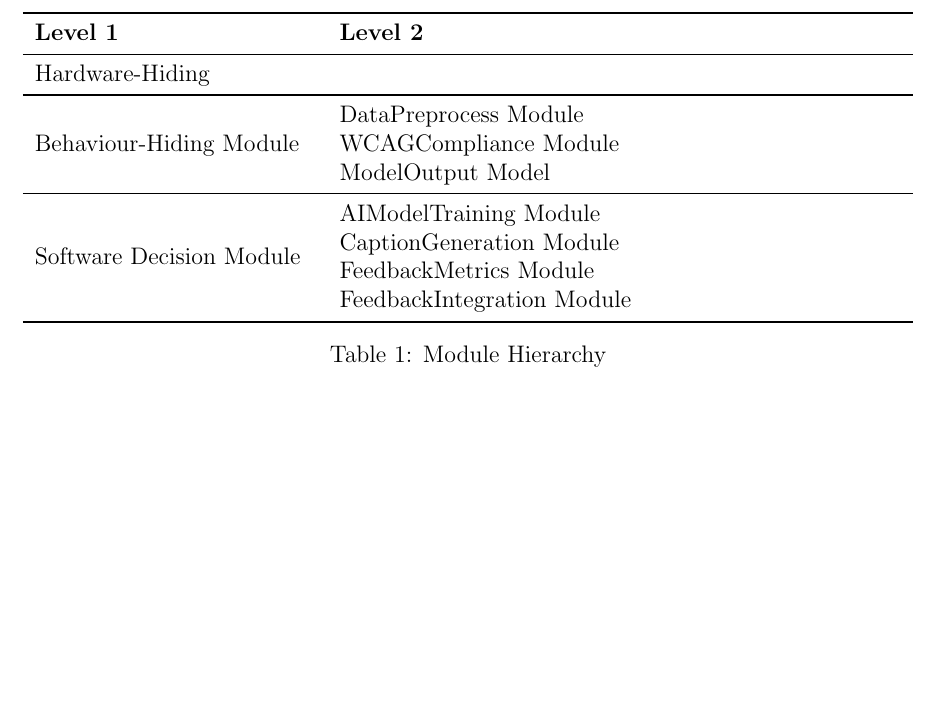
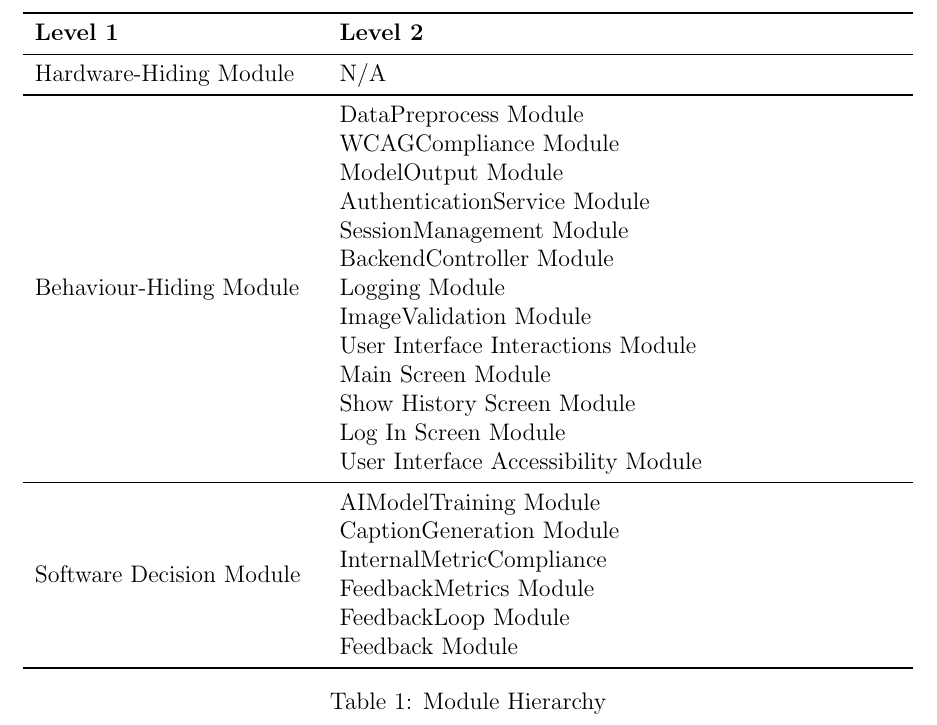
Before and after one commit to 4G06-CAPSTONE-2025/Reading4All, a LaTeX document (docs/Design/SoftDetailedDes/MIS.tex): part of page 11 of 44, cut so that both start at the same text, the shorter picture padded with empty space. Compiled offline with pdfLaTeX.

Commit message:
updated module decomposition to reflect mg

```diff
--- a/docs/Design/SoftDetailedDes/MIS.tex
+++ b/docs/Design/SoftDetailedDes/MIS.tex
@@ -141,22 +140,33 @@ for this project.
     \textbf{Level 1} & \textbf{Level 2}\\
     \midrule
 
-    {Hardware-Hiding} & ~ \\
+    {Hardware-Hiding Module} & N/A \\
     \midrule
 
-    \multirow{3}{0.3\textwidth}{Behaviour-Hiding Module} &
-    DataPreprocess Module\\
-    & WCAGCompliance Module\\
-    & ModelOutput Model \\
+    \multirow{13}{0.3\textwidth}{Behaviour-Hiding Module} &
+    {DataPreprocess Module}\\ &
+    {WCAGCompliance Module}\\ &
+    {ModelOutput Module}\\ &
+    {AuthenticationService Module}\\ &
+    {SessionManagement Module}\\ &
+    {BackendController Module}\\ &
+    {Logging Module}\\ &
+    {ImageValidation Module}\\ &
+    {User Interface Interactions Module} \\ &
+    {Main Screen Module} \\ &
+    {Show History Screen Module} \\ &
+    {Log In Screen Module} \\ &
+    {User Interface Accessibility Module} \\
     \midrule
 
-    \multirow{4}{0.3\textwidth}{Software Decision Module} &
-    AIModelTraining Module\\
-    & CaptionGeneration Module\\
-    & FeedbackMetrics Module\\
-    & FeedbackIntegration Module\\
+    \multirow{6}{0.3\textwidth}{Software Decision Module} &
+    {AIModelTraining Module }\\ &
+    {CaptionGeneration Module}\\ &
+    {InternalMetricCompliance}\\ &
+    {FeedbackMetrics Module}\\ &
+    {FeedbackLoop Module}\\ &
+    {Feedback Module}\\
     \bottomrule
-
   \end{tabular}
   \caption{Module Hierarchy}
   \label{TblMH}
```
Also changed, not shown: docs/Design/SoftDetailedDes/MIS.tex (1 more changed lines).
